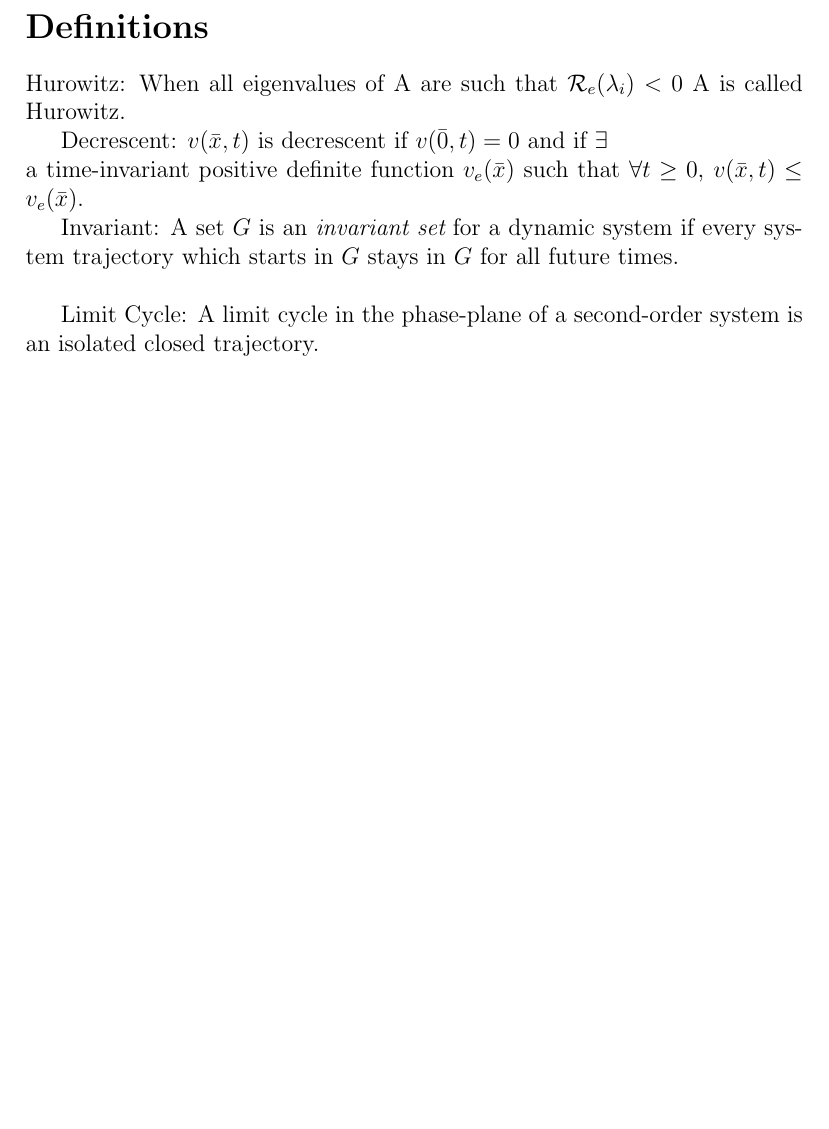
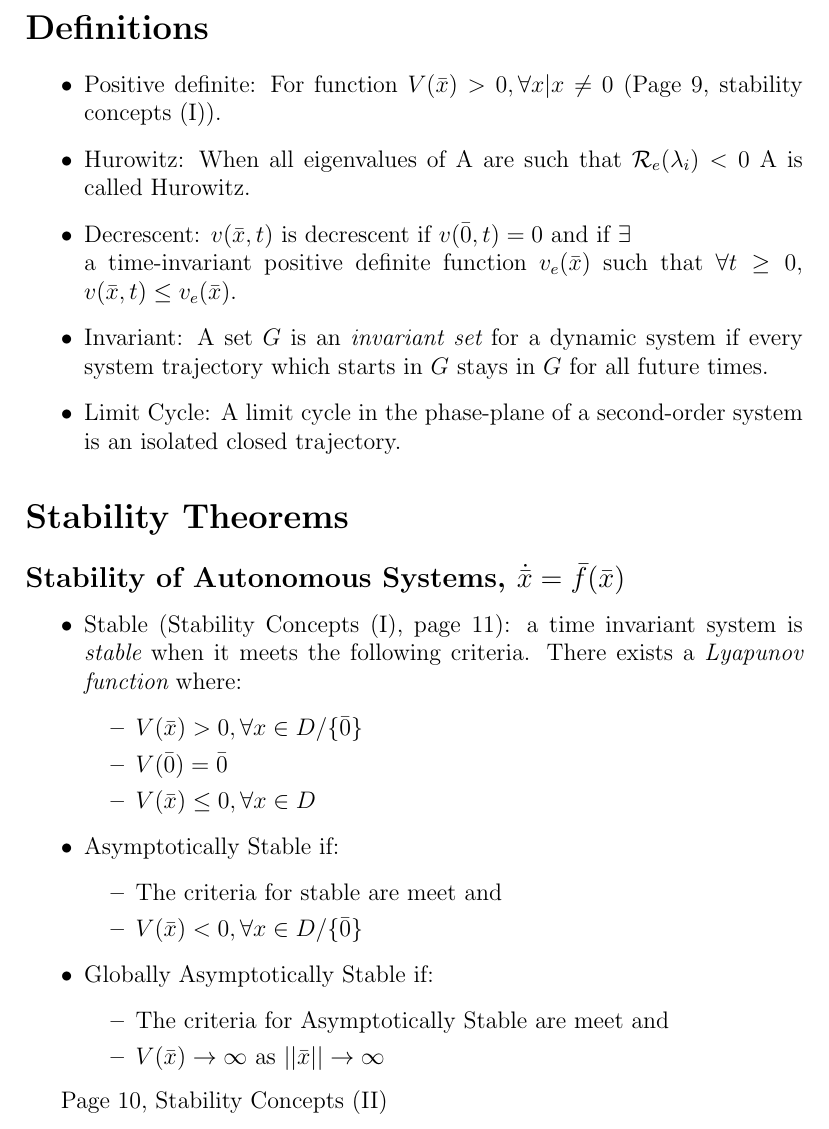
Before and after one commit to eggsactly/SIE550, a LaTeX document (General-Notes.tex): part of the page, cut so that both start at the same text, the shorter picture padded with empty space. Compiled offline with pdfLaTeX.

Commit message:
Added Stability theorems section.

```diff
--- a/General-Notes.tex
+++ b/General-Notes.tex
@@ -15,12 +15,43 @@
 
 \section*{Definitions}
 
-Hurowitz: When all eigenvalues of A are such that $\mathcal{R}_e(\lambda_i)<0$ A is called Hurowitz.
+\begin{itemize}
 
-Decrescent: $v(\bar{x},t)$ is decrescent if $v(\bar{0},t)=0$ and if $\exists$ \\ a time-invariant positive definite function $v_e(\bar{x})$ such that $\forall t\geq0$, $v(\bar{x},t)\leq v_e(\bar{x})$.
+\item Positive definite: For function $V(\bar{x})>0, \forall x | x\neq0$ (Page 9, stability concepts (I)).
 
-Invariant: A set $G$ is an {\em invariant set} for a dynamic system if every system trajectory which starts in $G$ stays in $G$ for all future times. \\
+\item Hurowitz: When all eigenvalues of A are such that $\mathcal{R}_e(\lambda_i)<0$ A is called Hurowitz.
 
-Limit Cycle: A limit cycle in the phase-plane of a second-order system is an isolated closed trajectory.
+\item Decrescent: $v(\bar{x},t)$ is decrescent if $v(\bar{0},t)=0$ and if $\exists$ \\ a time-invariant positive definite function $v_e(\bar{x})$ such that $\forall t\geq0$, $v(\bar{x},t)\leq v_e(\bar{x})$.
+
+\item Invariant: A set $G$ is an {\em invariant set} for a dynamic system if every system trajectory which starts in $G$ stays in $G$ for all future times.
+
+\item Limit Cycle: A limit cycle in the phase-plane of a second-order system is an isolated closed trajectory.
+\end{itemize}
+
+
+
+\section*{Stability Theorems}
+\subsection*{Stability of Autonomous Systems, $\dot{\bar{x}}=\bar{f}(\bar{x})$}
+\begin{itemize}
+\item Stable (Stability Concepts (I), page 11): a time invariant system is {\em stable} when it meets the following criteria. There exists a {\em Lyapunov function} where:
+	\begin{itemize}
+	\item $V(\bar{x})>0, \forall x \in D/\{\bar{0}\}$
+	\item $V(\bar{0})=\bar{0}$
+	\item $V(\bar{x})\leq0, \forall x \in D$
+	\end{itemize}
+\item Asymptotically Stable if:
+	\begin{itemize}
+	\item The criteria for stable are meet and
+	\item $V(\bar{x})<0, \forall x \in D/\{\bar{0}\}$
+	\end{itemize}
+\item Globally Asymptotically Stable if:
+	\begin{itemize}
+	\item The criteria for Asymptotically Stable are meet and
+	\item $V(\bar{x})\to\infty$ as $||\bar{x}||\to\infty$
+	\end{itemize}
+\end{itemize}
+
+
+Page 10, Stability Concepts (II)
 
 \end{document}
```
